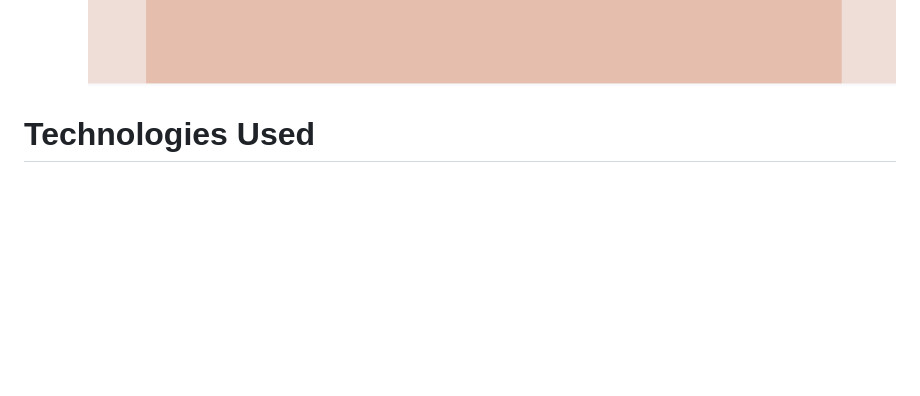
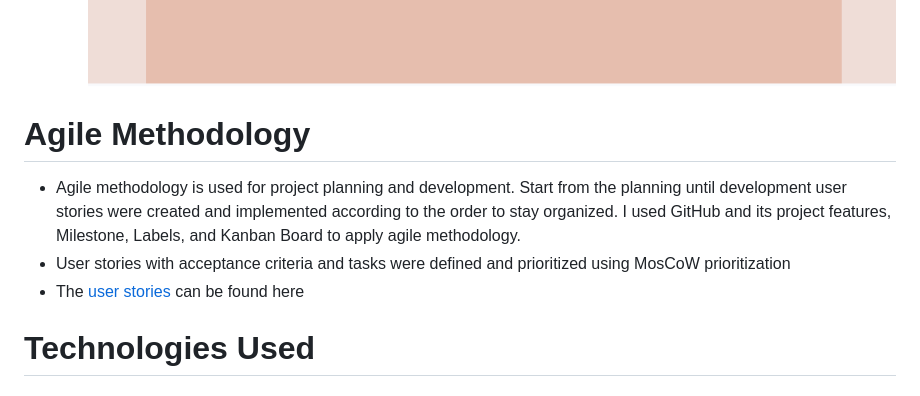
Before and after one commit to Sadaf-Tariq/pp4-desi-recipe-blog, a Markdown page: README.md, the part around one of its changes. Drawn GitHub-style; blank space fills up the shorter version.

```diff
--- a/README.md
+++ b/README.md
@@ -290,6 +314,10 @@ Montez and Hind Siliguri are the fonts that I used throughout the project. The f
 
     ![404](/README_FILES/404.png)
 
+# Agile Methodology
+  * Agile methodology is used for project planning and development. Start from the planning until development user stories were created and implemented according to the order to stay organized. I used GitHub and its project features, Milestone, Labels, and Kanban Board to apply agile methodology.
+  * User stories with acceptance criteria and tasks were defined and prioritized using MosCoW prioritization
+  * The [user stories]((https://github.com/users/Sadaf-Tariq/projects/2)) can be found here
 
 
 # Technologies Used
```
Also changed, not shown: other parts of README.md (+35 -9 lines).
